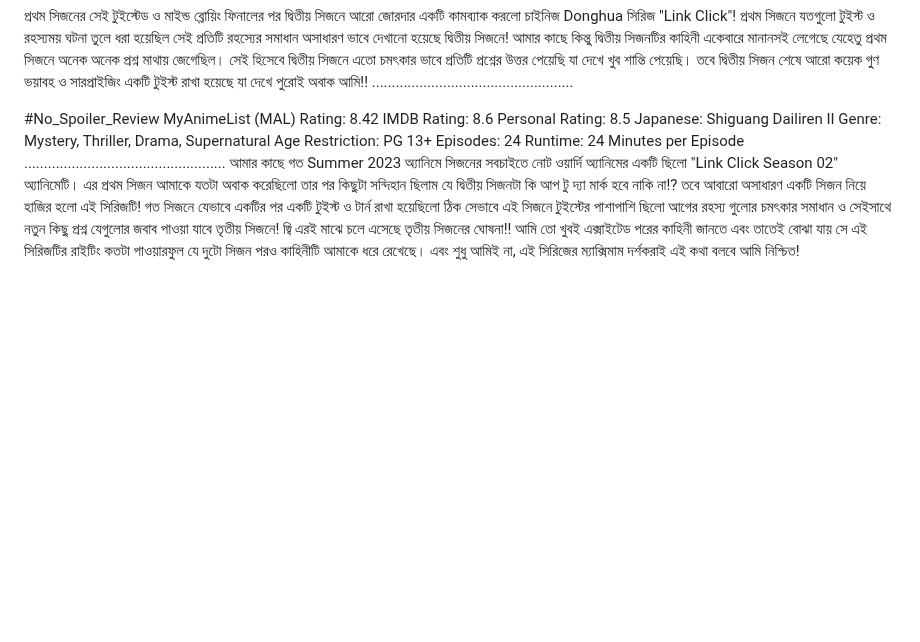
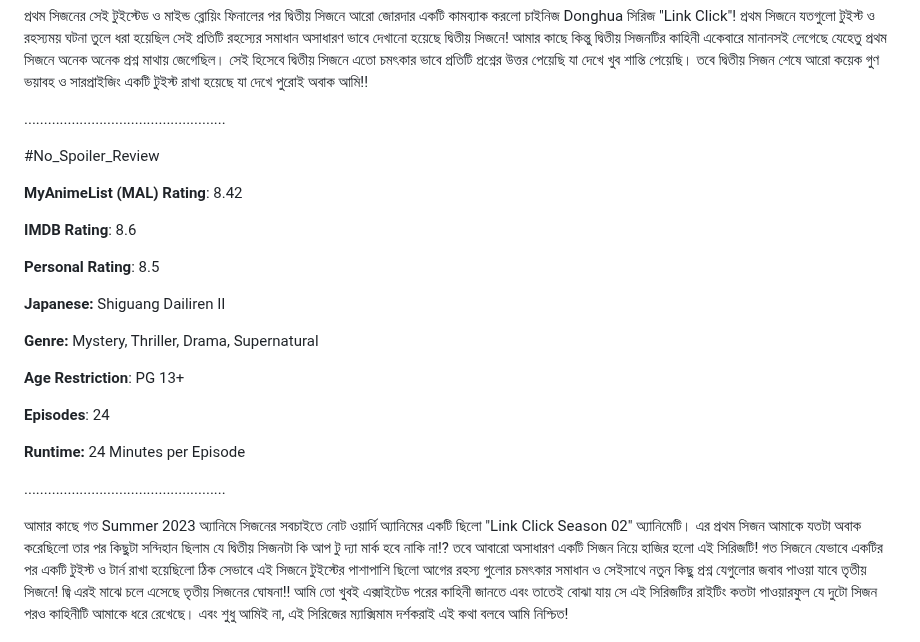
Before and after one commit to Zenran/BWT-Website, a Markdown page: src/blog/2023-03-link-click-anime.md, the part around the change. Rendered like a GitHub page; blank space fills up the shorter version.

Commit message:
Update Blog “2023-03-link-click-anime”

```diff
--- a/src/blog/2023-03-link-click-anime.md
+++ b/src/blog/2023-03-link-click-anime.md
@@ -13,18 +13,40 @@ image: /assets/blog/Link Click.jpg
 imageAlt: This is Link Click
 ---
 প্রথম সিজনের সেই টুইস্টেড ও মাইন্ড ব্লোয়িং ফিনালের পর দ্বিতীয় সিজনে আরো জোরদার একটি কামব্যাক করলো চাইনিজ Donghua সিরিজ "Link Click"! প্রথম সিজনে যতগুলো টুইস্ট ও রহস্যময় ঘটনা তুলে ধরা হয়েছিল সেই প্রতিটি রহস্যের সমাধান অসাধারণ ভাবে দেখানো হয়েছে দ্বিতীয় সিজনে! আমার কাছে কিন্তু দ্বিতীয় সিজনটির কাহিনী একেবারে মানানসই লেগেছে যেহেতু প্রথম সিজনে অনেক অনেক প্রশ্ন মাথায় জেগেছিল। সেই হিসেবে দ্বিতীয় সিজনে এতো চমৎকার ভাবে প্রতিটি প্রশ্নের উত্তর পেয়েছি যা দেখে খুব শান্তি পেয়েছি। তবে দ্বিতীয় সিজন শেষে আরো কয়েক গুণ ভয়াবহ ও সারপ্রাইজিং একটি টুইস্ট রাখা হয়েছে যা দেখে পুরোই অবাক আমি!!
+
+
 ...................................................
 
-#No_Spoiler_Review
-MyAnimeList (MAL) Rating: 8.42
-IMDB Rating: 8.6
-Personal Rating: 8.5
-Japanese: Shiguang Dailiren II
-Genre: Mystery, Thriller, Drama, Supernatural
-Age Restriction: PG 13+
-Episodes: 24
-Runtime: 24 Minutes per Episode
+\#No_Spoiler_Review
+
+
+**MyAnimeList (MAL) Rating**: 8.42
+
+
+**IMDB Rating**: 8.6
+
+
+**Personal Rating**: 8.5
+
+
+**Japanese:** Shiguang Dailiren II
+
+
+**Genre:** Mystery, Thriller, Drama, Supernatural
+
+
+**Age Restriction**: PG 13+
+
+
+**Episodes**: 24
+
+
+**Runtime:** 24 Minutes per Episode
+
+
 ...................................................
+
+
 আমার কাছে গত Summer 2023 অ্যানিমে সিজনের সবচাইতে নোট ওয়ার্দি অ্যানিমের একটি ছিলো "Link Click Season 02" অ্যানিমেটি। এর প্রথম সিজন আমাকে যতটা অবাক করেছিলো তার পর কিছুটা সন্দিহান ছিলাম যে দ্বিতীয় সিজনটা কি আপ টু দ্যা মার্ক হবে নাকি না!? তবে আবারো অসাধারণ একটি সিজন নিয়ে হাজির হলো এই সিরিজটি! গত সিজনে যেভাবে একটির পর একটি টুইস্ট ও টার্ন রাখা হয়েছিলো ঠিক সেভাবে এই সিজনে টুইস্টের পাশাপাশি ছিলো আগের রহস্য গুলোর চমৎকার সমাধান ও সেইসাথে নতুন কিছু প্রশ্ন যেগুলোর জবাব পাওয়া যাবে তৃতীয় সিজনে! জ্বি এরই মাঝে চলে এসেছে তৃতীয় সিজনের ঘোষনা!! আমি তো খুবই এক্সাইটেড পরের কাহিনী জানতে এবং তাতেই বোঝা যায় সে এই সিরিজটির রাইটিং কতটা পাওয়ারফুল যে দুটো সিজন পরও কাহিনীটি আমাকে ধরে রেখেছে। এবং শুধু আমিই না, এই সিরিজের ম্যাক্সিমাম দর্শকরাই এই কথা বলবে আমি নিশ্চিত!
 
 টাইম ট্র্যাভেলিংয়ের খুবই ইউনিক একটি কনসেপ্ট নিয়ে তৈরি Link Click সিরিজটি তুলে ধরেছে Lu Guang ও Cheng Xiaoshi নামের দুই বন্ধুর ছবির মাধ্যমে টাইম জাম্প করে নানা ক্রিমিনাল কেস সলভ করার গল্প। তবে প্রথম সিজনে নানা ঝামেলায় জড়িয়ে ভয়াবহ এক রহস্যে আটকিয়ে যায় তারা। দ্বিতীয় সিজনটি একেবারে প্রথম সিজন যেখানে শেষ হয়েছে, সেখান থেকেই পিক করেছে কাহিনীটি। এবং এক এক করে যখন কাহিনীটি আরো গভীর হতে থাকে তখন আপনি কোনোভাবেই নিজের অ্যাটেনশন সরাতে পারবেন না। তাছাড়া এই সিজনে বেশ কিছু শকিং মুহূর্ত ছিলো যা দেখে আবারও সেই থ্রিলিং এক্সপেরিয়েন্সটা পেয়েছি। এর পাশাপাশি ছিলো বেশ ইমোশনাল কিছু ব্যাকস্টোরি ও কয়েকটি মৃত্যু যা খুবই বেদনা দিয়েছে আমাকে। আগেও বলেছি এবং আবারো বলছি, এই সিরিজের রাইটিংয়ের সাথে কোনোকিছুরই তুলনা হয়না! অনেক অনেক ইউনিক ও আনপ্রেডিক্টেবল ভাবেই সাজানো হয়েছে এই সিজনের গল্পটাও তবে আগের সিজনের চেয়ে এই সিজনে ইমোশনাল কানেকশনটা বেশি হয়েছে। আগের সিজনে যেখানে মূলত Cheng Xiaoshi একাই সবচেয়ে বড় হিউম্যান কানেকশন তৈরি করে সুন্দর একটি ইমোশনাল কানেকশন স্থাপন করেছিলো দর্শকদের সাথে, এই নতুন সিজনে তার পাশাপাশি অন্যান্য অনেক চরিত্রের মাধ্যমে ইমোশনাল পয়েন্ট গুলো শক্ত করা হয়েছে। এছাড়া ভিজুয়ালাইজেশন ও ব্যাক গ্রাউন্ড মিউজিকের কাজ আবারো অসাধারণ ছিলো।
```
